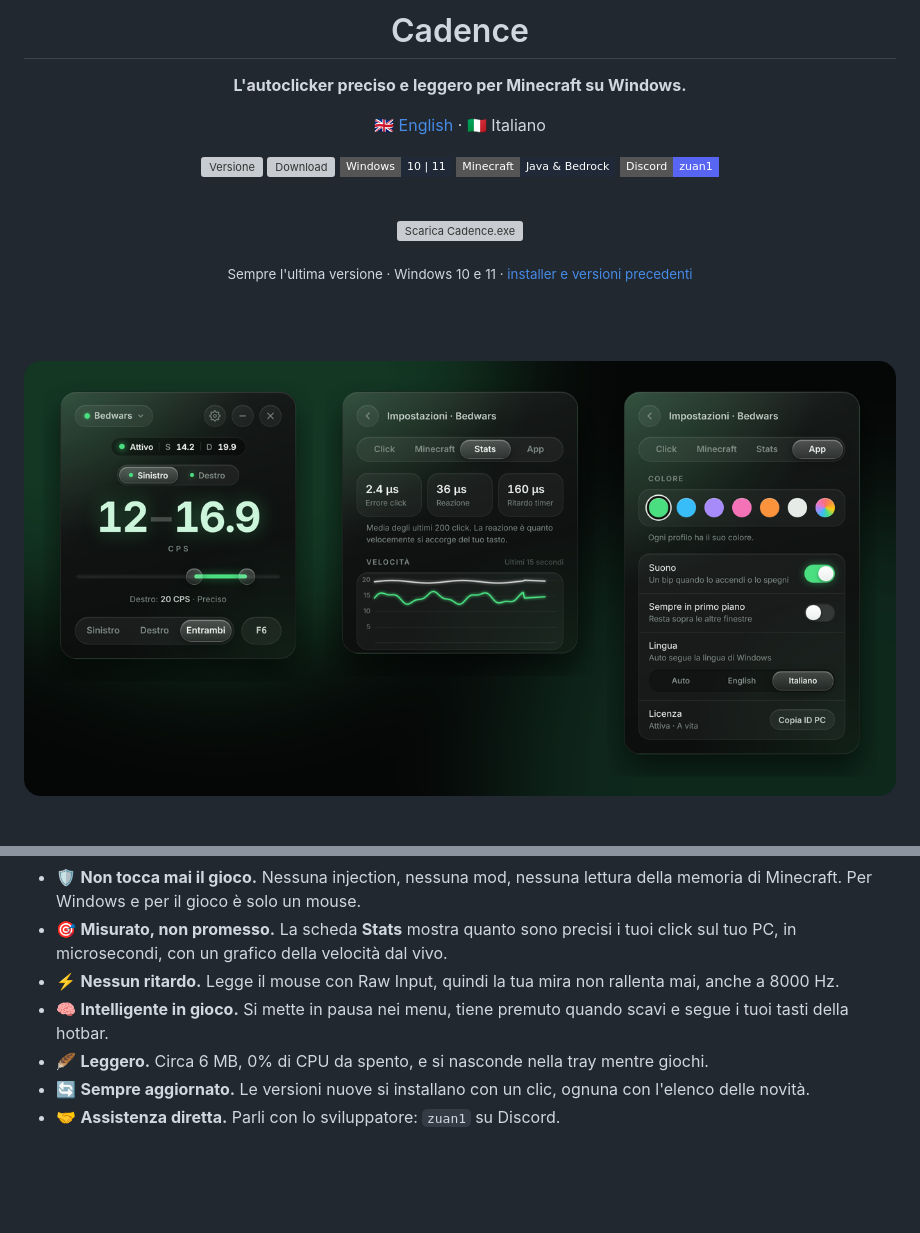
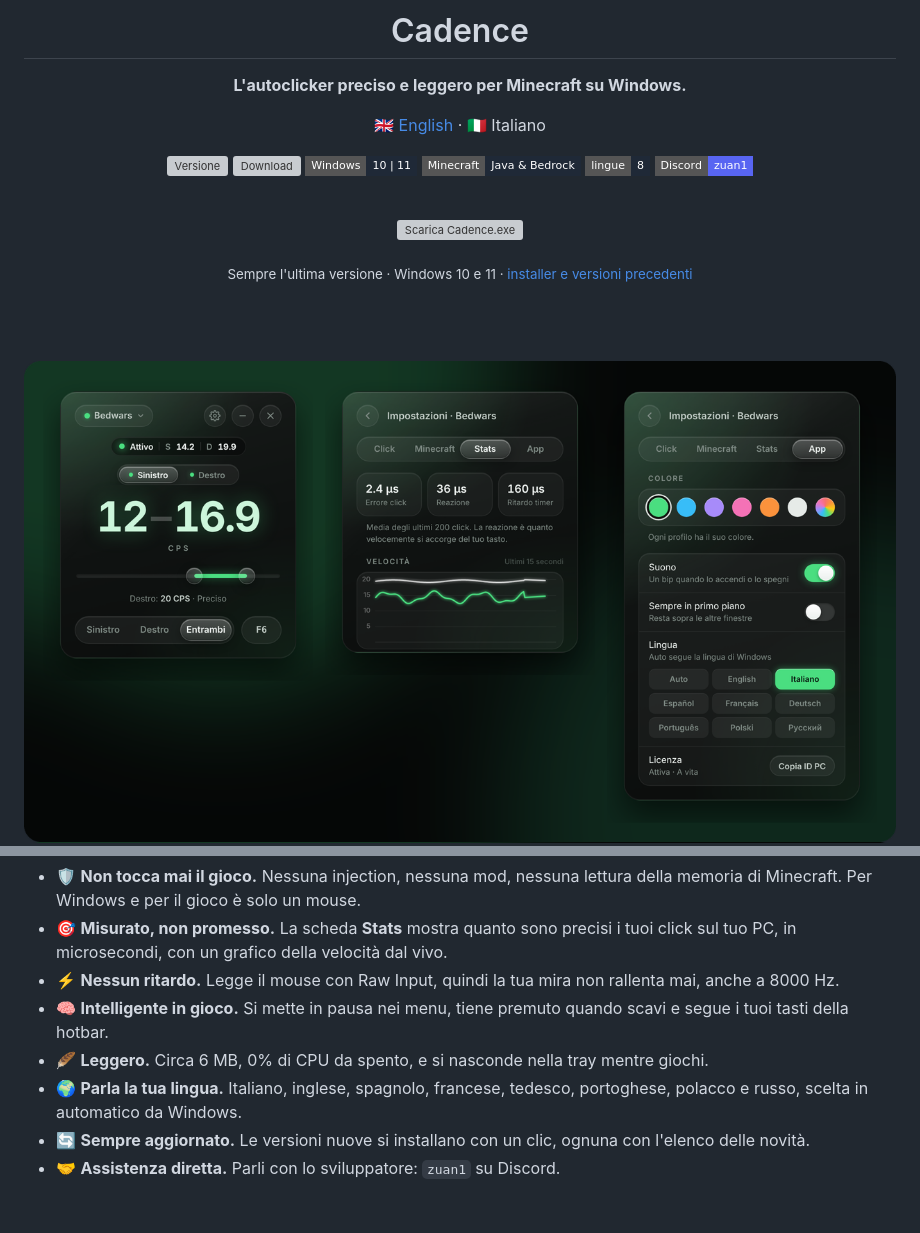
Before and after one commit to Riccardo-coder/Cadence, a Markdown page: README.it.md, 2 parts joined by grey strips. Drawn GitHub-style; pictures changed too: docs/screenshot-2-it.png, docs/screenshot-it.png; badges without logos; blank space fills up the shorter version; grey boxes are pictures that could not be loaded.

```diff
--- a/README.it.md
+++ b/README.it.md
@@ -12,6 +12,7 @@
 [![Download](https://img.shields.io/github/downloads/Riccardo-coder/Cadence/total?style=flat-square&label=download&color=1f2937)](../../releases)
 ![Windows](https://img.shields.io/badge/Windows-10%20%7C%2011-1f2937?style=flat-square)
 ![Minecraft](https://img.shields.io/badge/Minecraft-Java%20%26%20Bedrock-1f2937?style=flat-square)
+![Lingue](https://img.shields.io/badge/lingue-8-1f2937?style=flat-square)
 [![Discord](https://img.shields.io/badge/Discord-zuan1-5865F2?style=flat-square&logo=discord&logoColor=white)](#-acquista-cadence)
 
 <br>
@@ -37,6 +38,7 @@
 - ⚡ **Nessun ritardo.** Legge il mouse con Raw Input, quindi la tua mira non rallenta mai, anche a 8000 Hz.
 - 🧠 **Intelligente in gioco.** Si mette in pausa nei menu, tiene premuto quando scavi e segue i tuoi tasti della hotbar.
 - 🪶 **Leggero.** Circa 6 MB, 0% di CPU da spento, e si nasconde nella tray mentre giochi.
+- 🌍 **Parla la tua lingua.** Italiano, inglese, spagnolo, francese, tedesco, portoghese, polacco e russo, scelta in automatico da Windows.
 - 🔄 **Sempre aggiornato.** Le versioni nuove si installano con un clic, ognuna con l'elenco delle novità.
 - 🤝 **Assistenza diretta.** Parli con lo sviluppatore: `zuan1` su Discord.
 
```
Also changed, not shown: README.md (+2 -0 lines), docs/screenshot-2.png, docs/screenshot.png.
